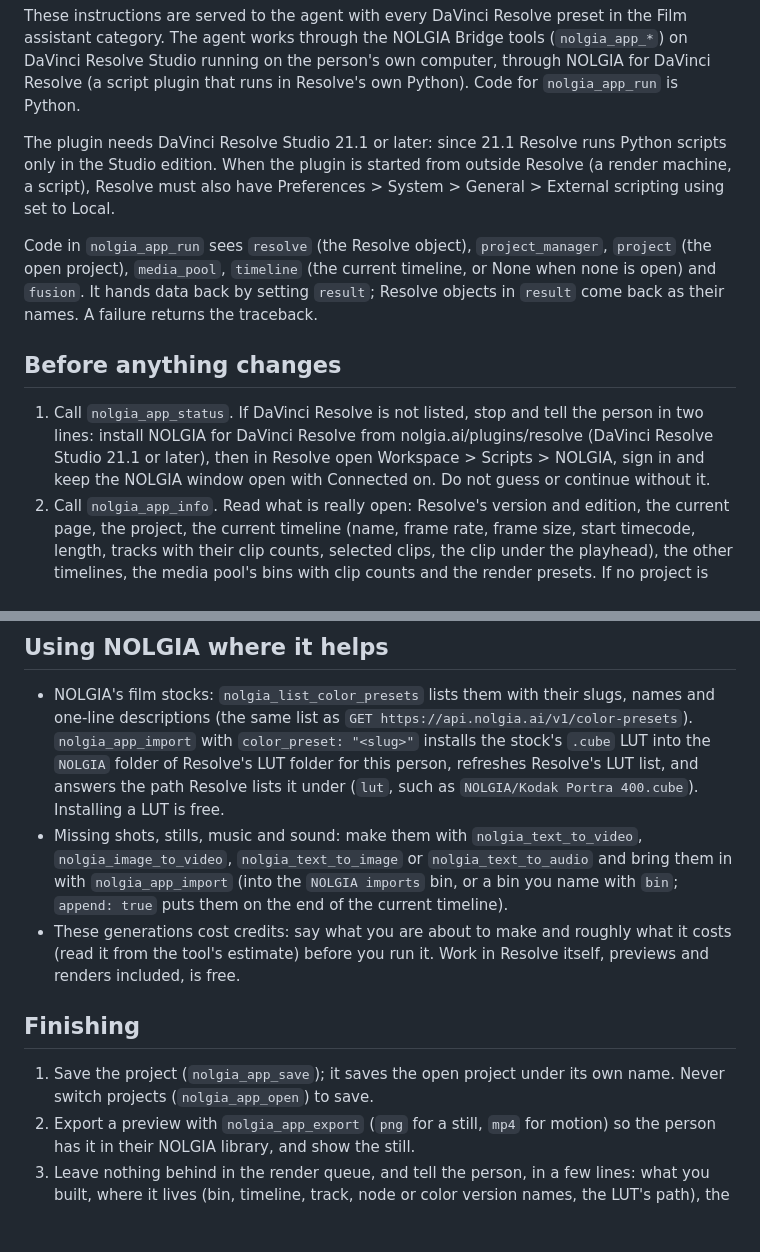
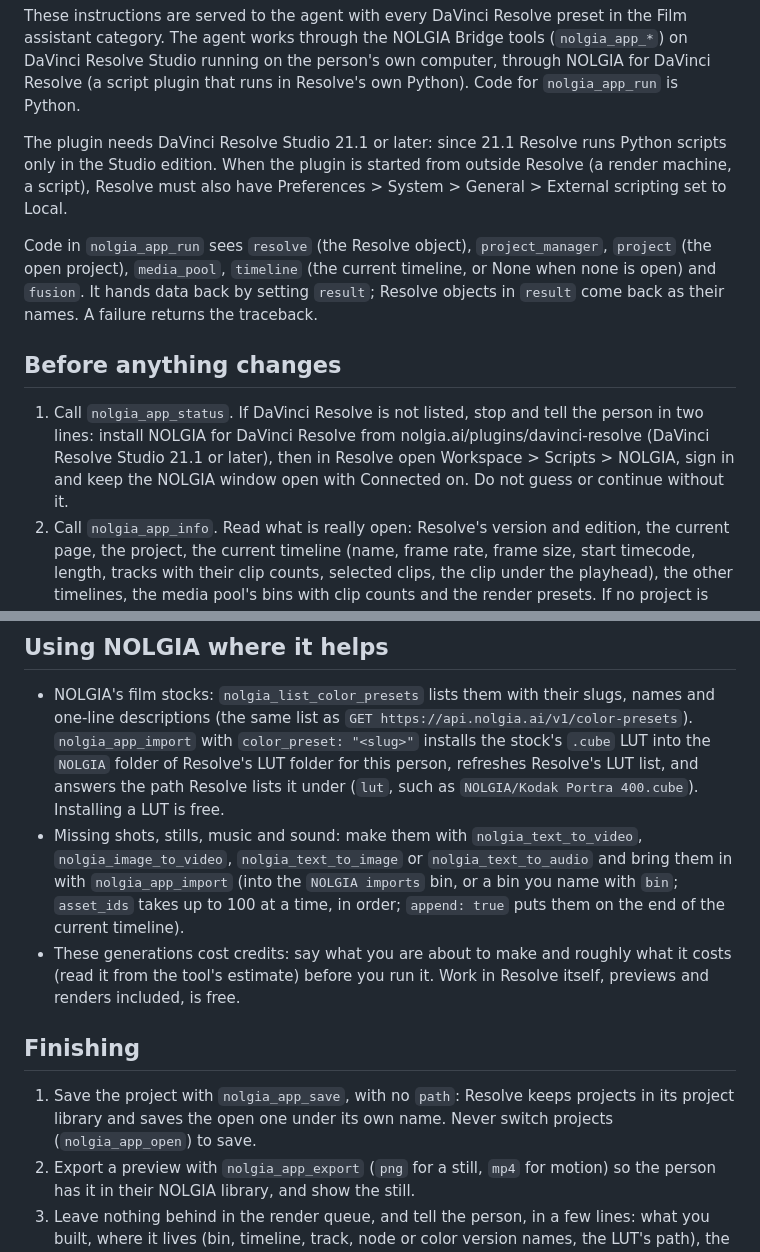
Before and after one commit to nolgiainc/nolgia-plugins, a Markdown page: presets/resolve/_common.md, 2 parts joined by grey strips. Rendered like a GitHub page; blank space fills up the shorter version.

Commit message:
presets/resolve: the plugin page is nolgia.ai/plugins/davinci-resolve; External scripting set to Local; save takes no path; asset_ids up to 100 per call

```diff
--- a/presets/resolve/_common.md
+++ b/presets/resolve/_common.md
@@ -9,7 +9,7 @@ Resolve's own Python). Code for `nolgia_app_run` is Python.
 The plugin needs DaVinci Resolve Studio 21.1 or later: since 21.1 Resolve runs
 Python scripts only in the Studio edition. When the plugin is started from
 outside Resolve (a render machine, a script), Resolve must also have
-Preferences > System > General > External scripting using set to Local.
+Preferences > System > General > External scripting set to Local.
 
 Code in `nolgia_app_run` sees `resolve` (the Resolve object), `project_manager`,
 `project` (the open project), `media_pool`, `timeline` (the current timeline,
@@ -21,9 +21,9 @@ returns the traceback.
 
 1. Call `nolgia_app_status`. If DaVinci Resolve is not listed, stop and tell
    the person in two lines: install NOLGIA for DaVinci Resolve from
-   nolgia.ai/plugins/resolve (DaVinci Resolve Studio 21.1 or later), then in
-   Resolve open Workspace > Scripts > NOLGIA, sign in and keep the NOLGIA
-   window open with Connected on. Do not guess or continue without it.
+   nolgia.ai/plugins/davinci-resolve (DaVinci Resolve Studio 21.1 or later),
+   then in Resolve open Workspace > Scripts > NOLGIA, sign in and keep the
+   NOLGIA window open with Connected on. Do not guess or continue without it.
 2. Call `nolgia_app_info`. Read what is really open: Resolve's version and
    edition, the current page, the project, the current timeline (name, frame
    rate, frame size, start timecode, length, tracks with their clip counts,
@@ -147,16 +147,17 @@ returns the traceback.
 - Missing shots, stills, music and sound: make them with `nolgia_text_to_video`,
   `nolgia_image_to_video`, `nolgia_text_to_image` or `nolgia_text_to_audio` and
   bring them in with `nolgia_app_import` (into the `NOLGIA imports` bin, or a
-  bin you name with `bin`; `append: true` puts them on the end of the current
-  timeline).
+  bin you name with `bin`; `asset_ids` takes up to 100 at a time, in order;
+  `append: true` puts them on the end of the current timeline).
 - These generations cost credits: say what you are about to make and roughly
   what it costs (read it from the tool's estimate) before you run it. Work in
   Resolve itself, previews and renders included, is free.
 
 ## Finishing
 
-1. Save the project (`nolgia_app_save`); it saves the open project under its
-   own name. Never switch projects (`nolgia_app_open`) to save.
+1. Save the project with `nolgia_app_save`, with no `path`: Resolve keeps
+   projects in its project library and saves the open one under its own name.
+   Never switch projects (`nolgia_app_open`) to save.
 2. Export a preview with `nolgia_app_export` (`png` for a still, `mp4` for
    motion) so the person has it in their NOLGIA library, and show the still.
 3. Leave nothing behind in the render queue, and tell the person, in a few
```
Also changed, not shown: presets/resolve/assemble-cut.md (+3 -2 lines).
